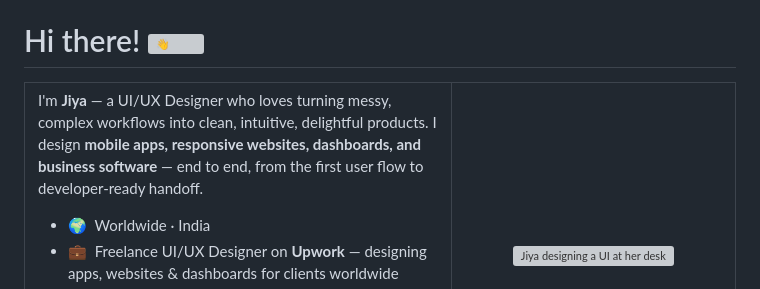
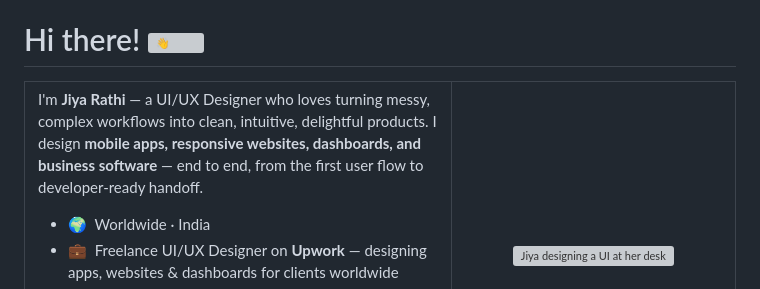
Before and after one commit to jiyarathi1108/jiyarathi1108, a Markdown page: README.md, the part around the change. Drawn GitHub-style; grey boxes are pictures that could not be loaded.

Commit message:
name upadate

```diff
--- a/README.md
+++ b/README.md
@@ -28,7 +28,7 @@
 <table border="0">
   <tr>
     <td width="60%" valign="top">
-      <p>I'm <b>Jiya</b> — a UI/UX Designer who loves turning messy, complex workflows into clean, intuitive, delightful products. I design <b>mobile apps, responsive websites, dashboards, and business software</b> — end to end, from the first user flow to developer-ready handoff.</p>
+      <p>I'm <b>Jiya Rathi</b> — a UI/UX Designer who loves turning messy, complex workflows into clean, intuitive, delightful products. I design <b>mobile apps, responsive websites, dashboards, and business software</b> — end to end, from the first user flow to developer-ready handoff.</p>
       <ul>
         <li>🌍 &nbsp;Worldwide · India</li>
         <li>💼 &nbsp;Freelance UI/UX Designer on <b>Upwork</b> — designing apps, websites & dashboards for clients worldwide</li>
```
